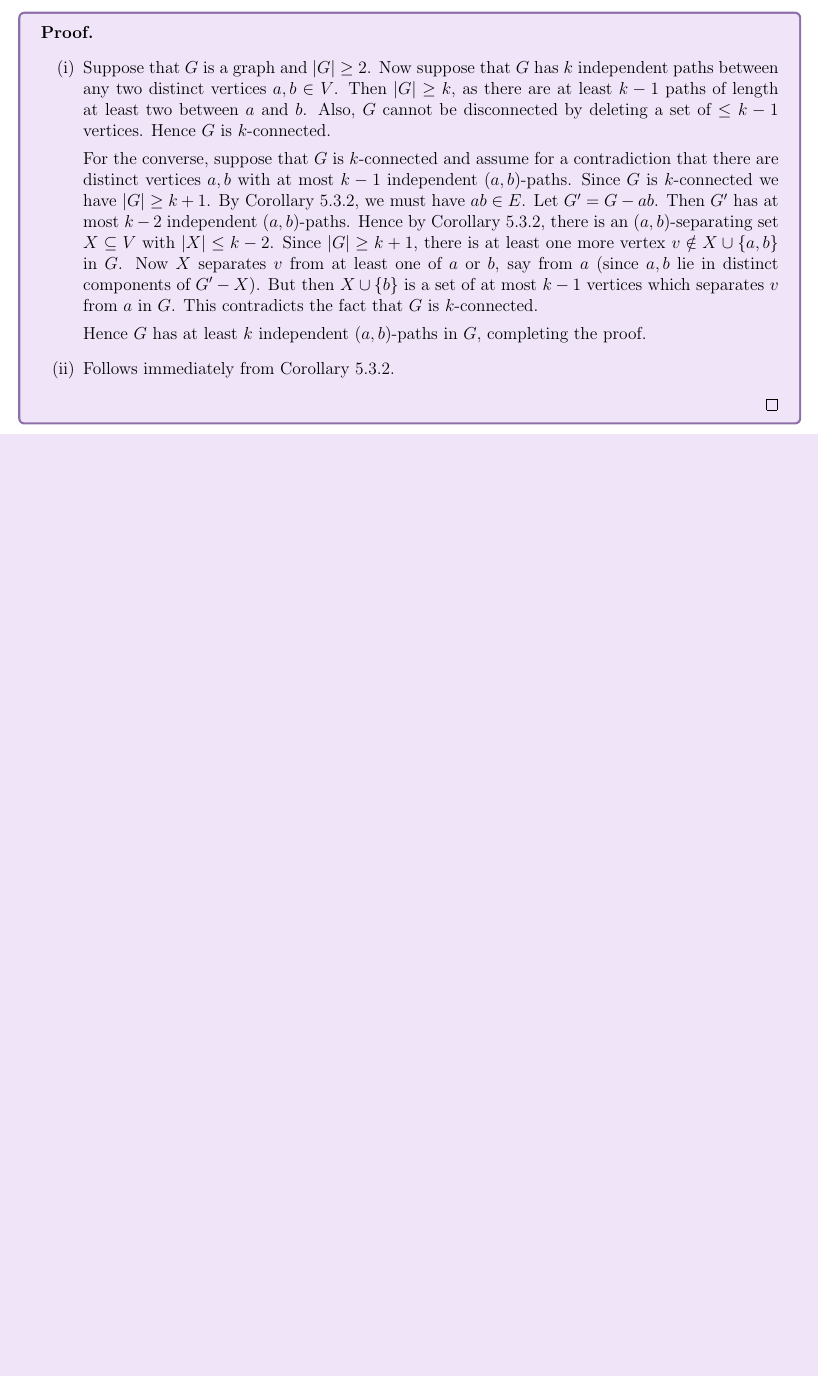
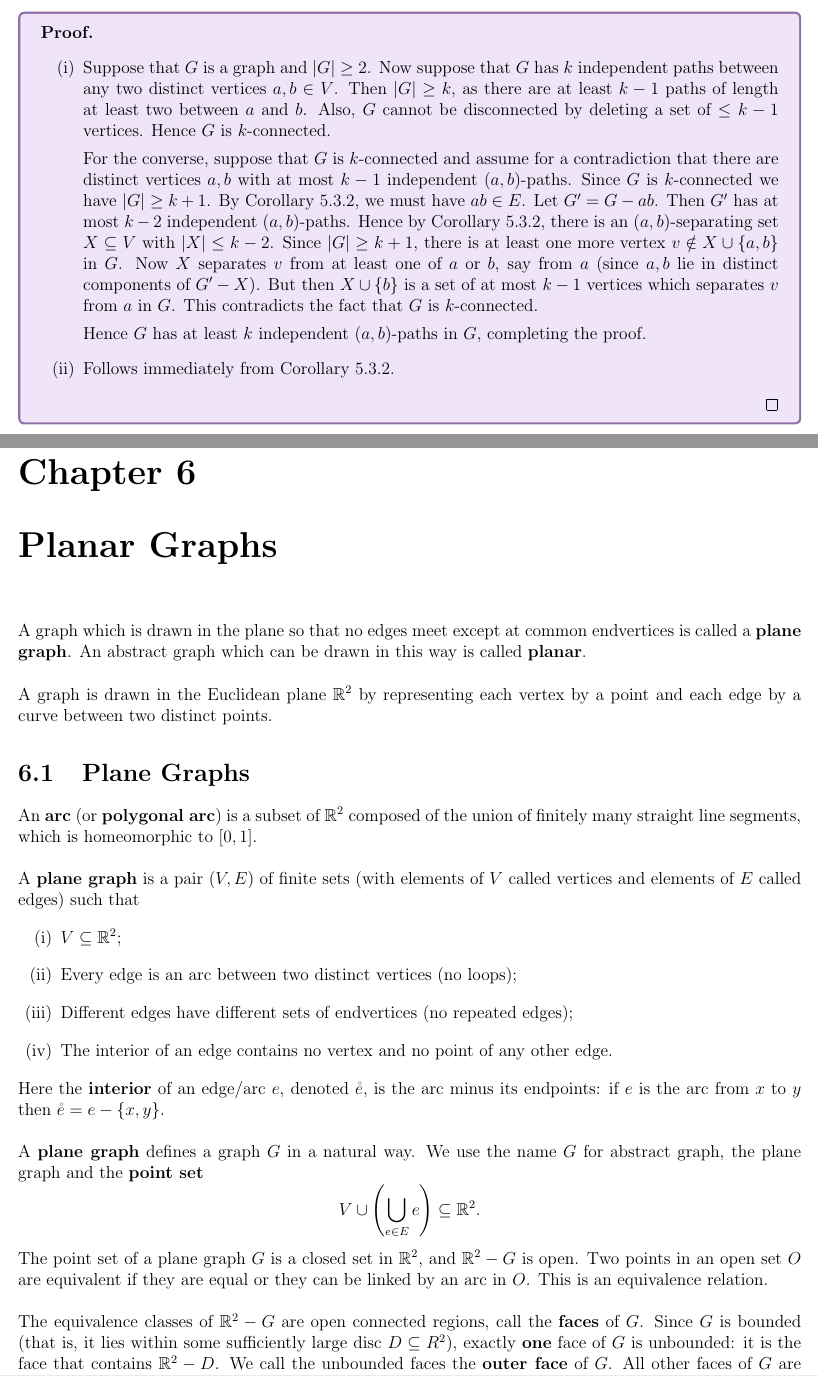
Before and after one commit to jeremyle56/course-notes, a LaTeX thesis (math5425/math5425.tex, which reads math5425/planar_graphs.tex): part of page 23 of 23 before the commit and two parts of pages 23 and 24 of 25 after it, the two joined at a grey line, cut so that both start at the same text, the shorter picture padded with empty space. The pictures show the PDF file math5425/math5425.pdf that the author committed with the source.

```diff
--- /dev/null
+++ b/math5425/planar_graphs.tex
@@ -0,0 +1,29 @@
+\chapter{Planar Graphs}
+
+A graph which is drawn in the plane so that no edges meet except at common endvertices is called a \textbf{plane graph}. An abstract graph which can be drawn in this way is called \textbf{planar}. \\
+
+A graph is drawn in the Euclidean plane \(\bR^2\) by representing each vertex by a point and each edge by a curve between two distinct points.
+
+\section{Plane Graphs}
+
+An \textbf{arc} (or \textbf{polygonal arc}) is a subset of \(\bR^2\) composed of the union of finitely many straight line segments, which is homeomorphic to \([0, 1]\). \\
+
+A \textbf{plane graph} is a pair \((V, E)\) of finite sets (with elements of \(V\) called vertices and elements of \(E\) called edges) such that
+\begin{enumerate}[label=(\roman*)]
+    \item \(V \subseteq \bR^2\);
+    \item Every edge is an arc between two distinct vertices (no loops);
+    \item Different edges have different sets of endvertices (no repeated edges);
+    \item The interior of an edge contains no vertex and no point of any other edge.
+\end{enumerate}
+
+Here the \textbf{interior} of an edge/arc \(e\), denoted \(\mathring{e}\), is the arc minus its endpoints: if \(e\) is the arc from \(x\) to \(y\) then \(\mathring{e} = e - \{x, y\}\). \\
+
+A \textbf{plane graph} defines a graph \(G\) in a natural way. We use the name \(G\) for abstract graph, the plane graph and the \textbf{point set}
+\[V \cup \left(\bigcup_{e \in E} e\right) \subseteq \bR^2.\]
+The point set of a plane graph \(G\) is a closed set in \(\bR^2\), and \(\bR^2 - G\) is open. Two points in an open set \(O\) are equivalent if they are equal or they can be linked by an arc in \(O\). This is an equivalence relation. \\
+
+The equivalence classes of \(\bR^2 - G\) are open connected regions, call the \textbf{faces} of \(G\). Since \(G\) is bounded (that is, it lies within some sufficiently large disc \(D \subseteq R^2\)), exactly \textbf{one} face of \(G\) is unbounded: it is the face that contains \(\bR^2 - D\). We call the unbounded faces the \textbf{outer face} of \(G\). All other faces of \(G\) are called inner faces. \\
+
+Let \(F(G)\) be the set of faces of \(G\). The \textbf{boundary} of a face \(f\) is called the \textbf{frontier} of \(f\). It is the set of all points \(y \in \bR^2\) such that every neighbourhood of \(y\) meets both \(f\) and \(\bR^2 - f\).
+
+\begin{lemma}
@@ -0,0 +34,2 @@
+    \end{enumerate}
+    \proof{
@@ -0,0 +41,5 @@
+        \end{enumerate}
+    }
+\end{lemma}
+
+\begin{lemma}
@@ -0,0 +51,20 @@
+    \end{enumerate}
+\end{lemma}
+
+\begin{corollary}
+    The frontier of a face of a plane graph \(G\) is always the point set of a subgraph of \(G\).
+\end{corollary}
+
+The subgraph of \(G\) whose point set is the frontier of a face \(f\) is said to bound \(f\) and is called the \textbf{boundary} of \(f\). Denote this subgraph by \(G[f]\). A face is said to be \textbf{incident} with the vertices and edges of its boundary. By Lemma 6.1.1 (ii), every face of \(G\) is also a face of it's boundary.
+
+\begin{proposition}
+    A plane forest has exactly one face.
+\end{proposition}
+
+\begin{lemma}
+    If a plane graph has two distinct faces with the same boundary then the graph is a cycle.
+\end{lemma}
+
+\begin{proposition}
+    In a 2-connected plane graph, every face is bounded by a cycle.
+\end{proposition}
```
Also changed, not shown: math5425/math5425.tex (+1 -0 lines), math5425/math5425.pdf, math5425/planar_graphs.tex (14 more changed lines).
